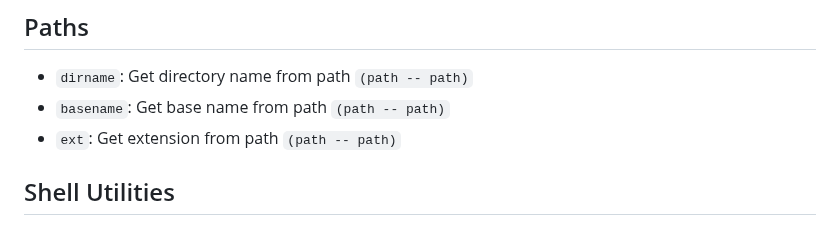
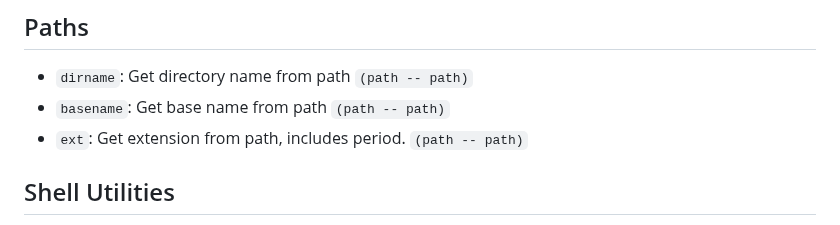
Before and after one commit to mitchpaulus/mshell, a Markdown page: doc/mshell.md, the part around the change. Rendered like a GitHub page.

Commit message:
Clarify doc

```diff
--- a/doc/mshell.md
+++ b/doc/mshell.md
@@ -161,7 +161,7 @@ Dates can be subtracted from each other, and the result is a float number of day
 
 - `dirname`: Get directory name from path `(path -- path)`
 - `basename`: Get base name from path `(path -- path)`
-- `ext`: Get extension from path `(path -- path)`
+- `ext`: Get extension from path, includes period. `(path -- path)`
 
 ## Shell Utilities
 
```
